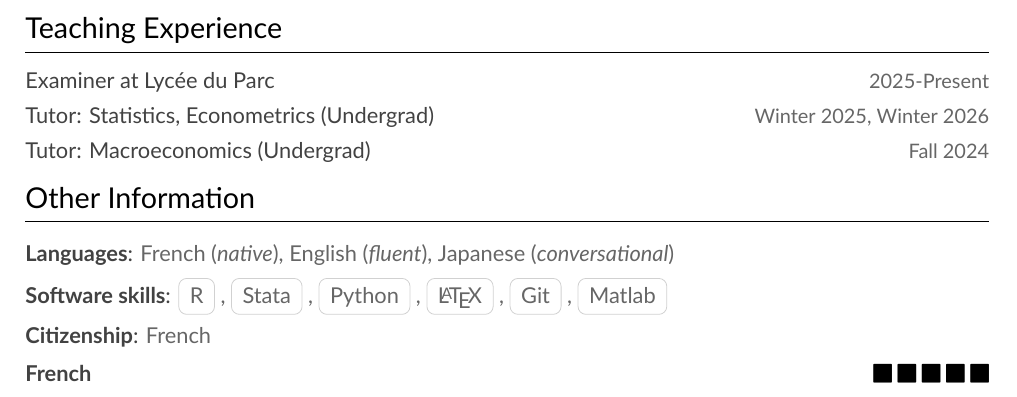
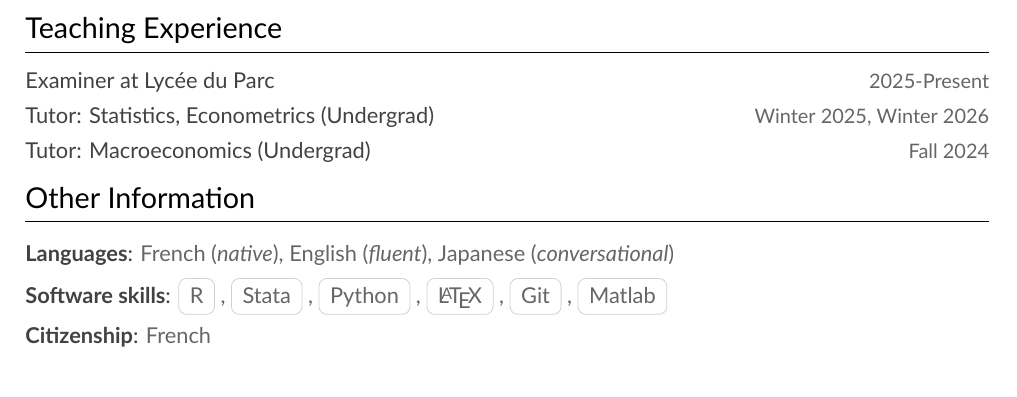
Before and after one commit to anthonyrocher/anthonyrocher.github.io, a LaTeX CV (resume/Rocher_Anthony_resume.tex): part of page 2 of 2, cut so that both start at the same text. Compiled offline with XeLaTeX.

Commit message:
Update Rocher_Anthony_resume.tex

```diff
--- a/resume/Rocher_Anthony_resume.tex
+++ b/resume/Rocher_Anthony_resume.tex
@@ -203,7 +203,7 @@
 
 \cvonelinelist{Citizenship}{French}
 
-\cvskill{French}{5}
+%\cvskill{French}{5}
 %
 %\smallskip
 %
```
